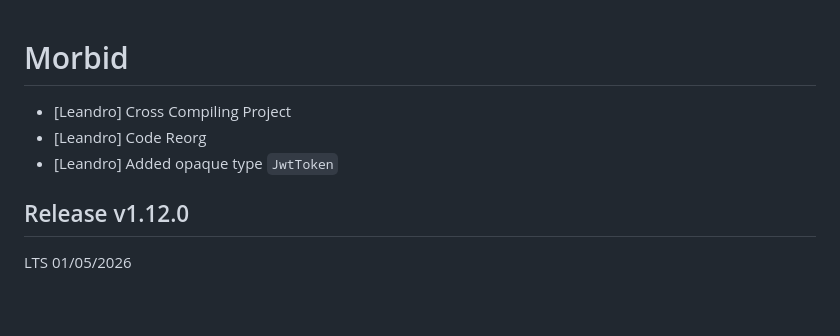
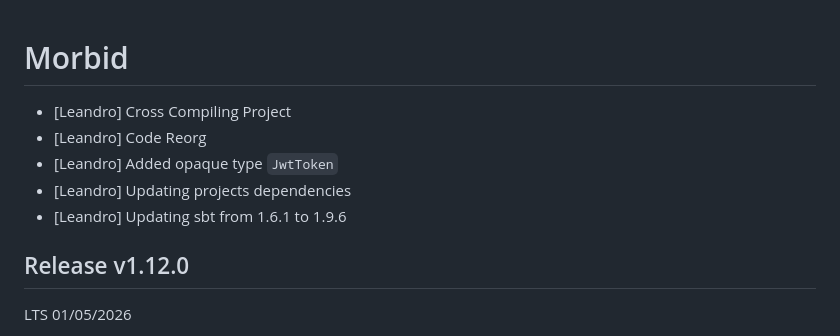
Before and after one commit to leandrocruz/morbid, a Markdown page: changes.md, the part around the change. Drawn GitHub-style; blank space fills up the shorter version.

Commit message:
Updating the changelog

```diff
--- a/changes.md
+++ b/changes.md
@@ -1,9 +1,10 @@
 # Morbid
-
 
  - [Leandro] Cross Compiling Project
  - [Leandro] Code Reorg
  - [Leandro] Added opaque type `JwtToken`
+ - [Leandro] Updating projects dependencies
+ - [Leandro] Updating sbt from 1.6.1 to 1.9.6
 
 ## Release v1.12.0
 LTS 01/05/2026
```
